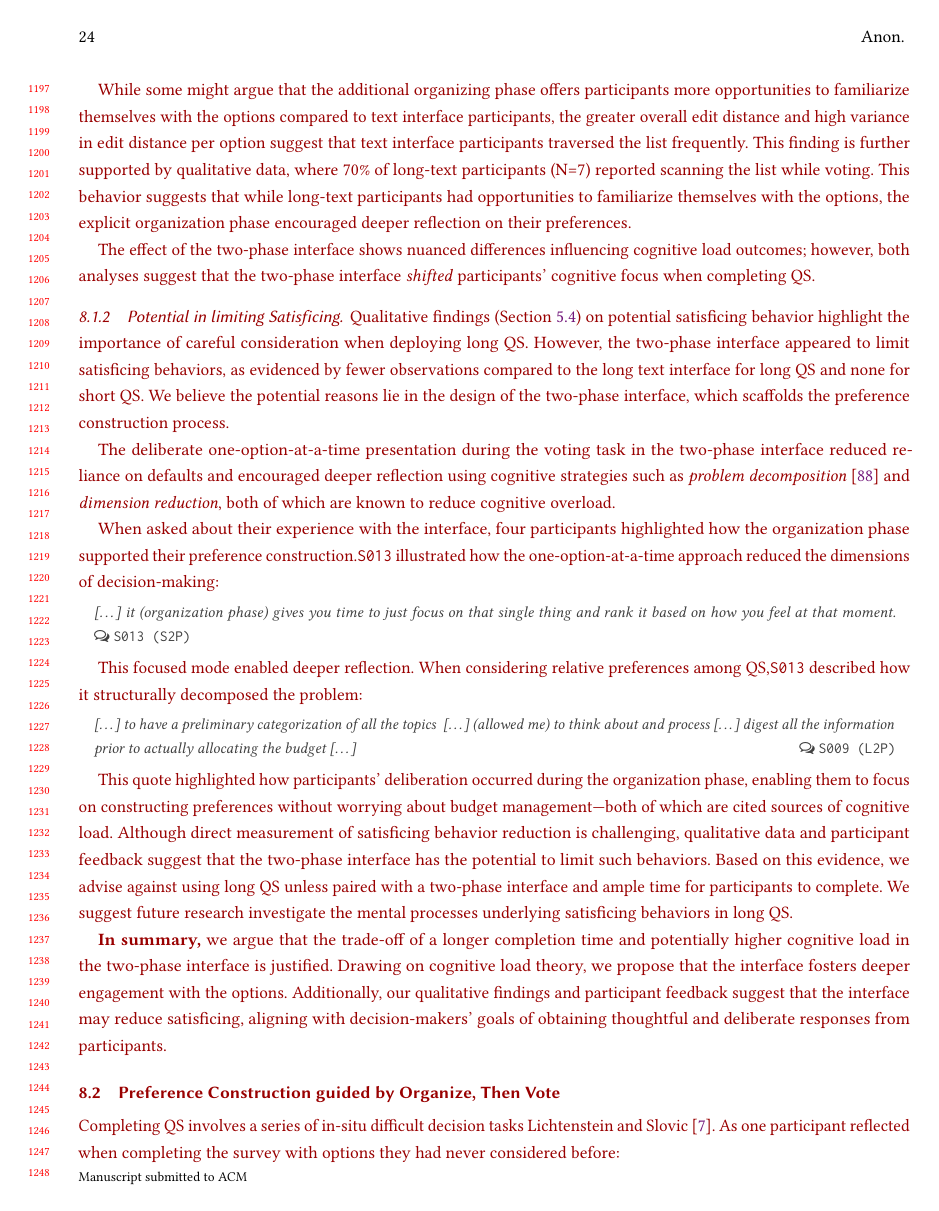
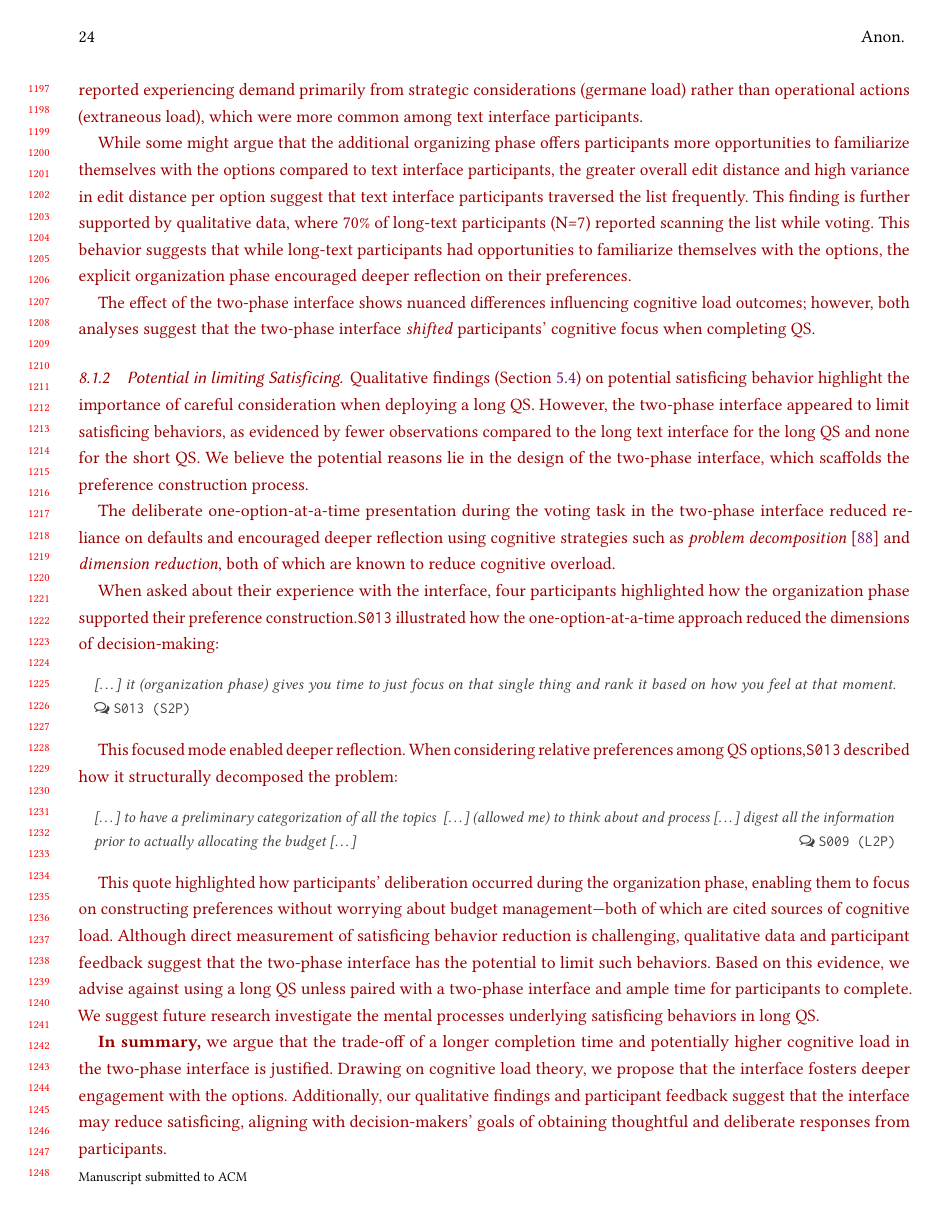
Before and after one commit to CrowdDynamicsLab/chi2025-qs-interface-paper, a LaTeX paper (main.tex, which reads content/4_discussion.tex): page 24 of 52. Compiled offline with pdfLaTeX.

Commit message:
Updates from Overleaf

```diff
--- a/content/4_discussion.tex
+++ b/content/4_discussion.tex
@@ -15 +15,2 @@ When QS is short, participants can engage with all options simultaneously. Parti
 
+When a QS is long, participants face more options, resulting in a higher intrinsic load at the start of the survey. We believe the two-phase interface traded longer survey response time and a potential increase in cognitive load for deeper engagement with the survey. This heightened cognitive load likely stemmed from making comparisons in both the organization and voting phases. Quantitatively, participants spent more time per option, suggesting deeper engagement while exerting limited extraneous load, as evidenced by shorter traversals during voting. Qualitatively, participants reported experiencing demand primarily from strategic considerations (germane load) rather than operational actions (extraneous load), which were more common among text interface participants.
@@ -20,7 +20,7 @@ While some might argue that the additional organizing phase offers participants
 The effect of the two-phase interface shows nuanced differences influencing cognitive load outcomes; however, both analyses suggest that the two-phase interface \textit{shifted} participants' cognitive focus when completing QS.
 
 \subsubsection{Potential in limiting Satisficing}
-Qualitative findings (Section~\ref{sec:satisficing}) on potential satisficing behavior highlight the importance of careful consideration when deploying long QS. However, the two-phase interface appeared to limit satisficing behaviors, as evidenced by fewer observations compared to the long text interface for long QS and none for short QS. We believe the potential reasons lie in the design of the two-phase interface, which scaffolds the preference construction process.
+Qualitative findings (Section~\ref{sec:satisficing}) on potential satisficing behavior highlight the importance of careful consideration when deploying a long QS. However, the two-phase interface appeared to limit satisficing behaviors, as evidenced by fewer observations compared to the long text interface for the long QS and none for the short QS. We believe the potential reasons lie in the design of the two-phase interface, which scaffolds the preference construction process.
 
 The deliberate one-option-at-a-time presentation during the voting task in the two-phase interface reduced reliance on defaults and encouraged deeper reflection using cognitive strategies such as \textit{\smash{problem decomposition}}~\cite{simonSciencesArtificial1996} and \textit{\smash{dimension reduction}}, both of which are known to reduce cognitive overload.
 
@@ -30,13 +30,13 @@ When asked about their experience with the interface, four participants highligh
 \bracketellipsis it (organization phase) gives you time to just focus on that single thing and rank it based on how you feel at that moment. \hfill\quoteby{S013 (S2P)}
 \end{displayquote}
 
-This focused mode enabled deeper reflection. When considering relative preferences among QS,\texttt{S013} described how it structurally decomposed the problem:
+This focused mode enabled deeper reflection. When considering relative preferences among QS options,\texttt{S013} described how it structurally decomposed the problem:
 
 \begin{displayquote}
 \bracketellipsis to have a preliminary categorization of all the topics ~\bracketellipsis (allowed me) to think about and process~\bracketellipsis digest all the information prior to actually allocating the budget~\bracketellipsis \hfill\quoteby{S009 (L2P)}
 \end{displayquote}
 
-This quote highlighted how participants' deliberation occurred during the organization phase, enabling them to focus on constructing preferences without worrying about budget management—both of which are cited sources of cognitive load. Although direct measurement of satisficing behavior reduction is challenging, qualitative data and participant feedback suggest that the two-phase interface has the potential to limit such behaviors. Based on this evidence, we advise against using long QS unless paired with a two-phase interface and ample time for participants to complete. We suggest future research investigate the mental processes underlying satisficing behaviors in long QS.
+This quote highlighted how participants' deliberation occurred during the organization phase, enabling them to focus on constructing preferences without worrying about budget management—both of which are cited sources of cognitive load. Although direct measurement of satisficing behavior reduction is challenging, qualitative data and participant feedback suggest that the two-phase interface has the potential to limit such behaviors. Based on this evidence, we advise against using a long QS unless paired with a two-phase interface and ample time for participants to complete. We suggest future research investigate the mental processes underlying satisficing behaviors in long QS.
 
 \textbf{In summary,} we argue that the trade-off of a longer completion time and potentially higher cognitive load in the two-phase interface is justified. Drawing on cognitive load theory, we propose that the interface fosters deeper engagement with the options. Additionally, our qualitative findings and participant feedback suggest that the interface may reduce satisficing, aligning with decision-makers' goals of obtaining thoughtful and deliberate responses from participants.
 
```
Also changed, not shown: content/0_Introduction.tex (+3 -3 lines), content/4_discussion.tex (7 more changed lines).
